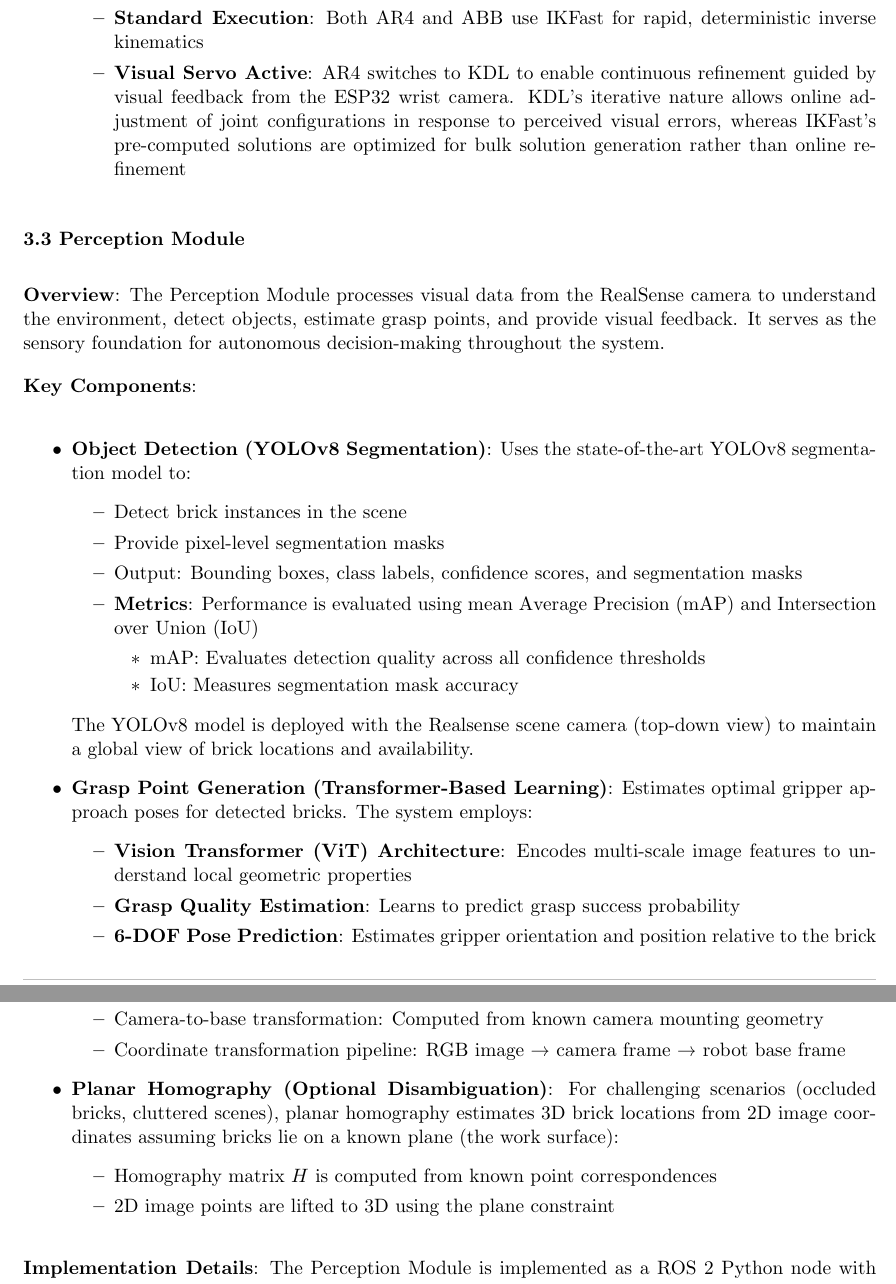
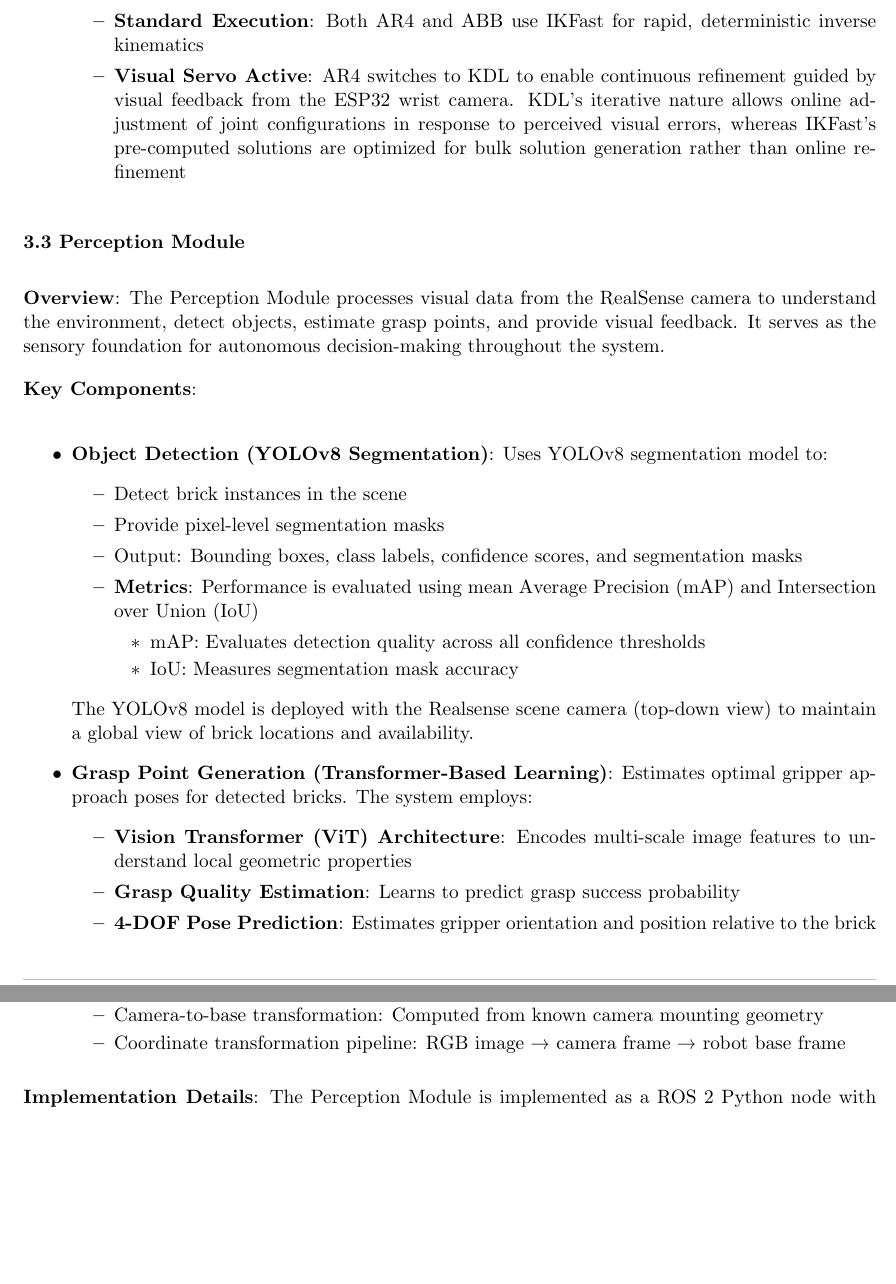
Before and after one commit to Collaborative-Robotic-Arms/Thesis, a LaTeX thesis (main.tex, which reads chapters/chapter3/ch3_system_overview.tex): two parts of pages 33 and 34 of 82 before the commit and two parts of pages 33 and 34 of 81 after it, joined at a grey line, cut so that both start at the same text, the shorter picture padded with empty space. Compiled offline with pdfLaTeX.

Commit message:
ensured consistency

```diff
--- a/chapters/chapter3/ch3_system_overview.tex
+++ b/chapters/chapter3/ch3_system_overview.tex
@@ -296,7 +296,7 @@ The Planning Module is implemented as a ROS2 C++ node with direct MoveIt2 integr
 \textbf{Key Components}:
 
 \begin{itemize}
-    \item \textbf{Object Detection (YOLOv8 Segmentation)}: Uses the state-of-the-art YOLOv8 segmentation model to:
+    \item \textbf{Object Detection (YOLOv8 Segmentation)}: Uses YOLOv8 segmentation model to:
     \begin{itemize}
         \item Detect brick instances in the scene
         \item Provide pixel-level segmentation masks
@@ -315,7 +315,7 @@ The Planning Module is implemented as a ROS2 C++ node with direct MoveIt2 integr
     \begin{itemize}
         \item \textbf{Vision Transformer (ViT) Architecture}: Encodes multi-scale image features to understand local geometric properties
         \item \textbf{Grasp Quality Estimation}: Learns to predict grasp success probability
-        \item \textbf{6-DOF Pose Prediction}: Estimates gripper orientation and position relative to the brick
+        \item \textbf{4-DOF Pose Prediction}: Estimates gripper orientation and position relative to the brick
     \end{itemize}
 
     Grasp learning is trained on:
@@ -334,11 +334,6 @@ The Planning Module is implemented as a ROS2 C++ node with direct MoveIt2 integr
         \item Coordinate transformation pipeline: RGB image → camera frame → robot base frame
     \end{itemize}
 
-    \item \textbf{Planar Homography (Optional Disambiguation)}: For challenging scenarios (occluded bricks, cluttered scenes), planar homography estimates 3D brick locations from 2D image coordinates assuming bricks lie on a known plane (the work surface):
-    \begin{itemize}
-        \item Homography matrix $H$ is computed from known point correspondences
-        \item 2D image points are lifted to 3D using the plane constraint
-    \end{itemize}
 \end{itemize}
 
 \textbf{Implementation Details}:
```
Also changed, not shown: chapters/chapter2/ch2_visual_servo.tex (+1 -1 lines), chapters/chapter3/ch3_all.tex (+2 -2 lines), main.tex (+5 -5 lines).
